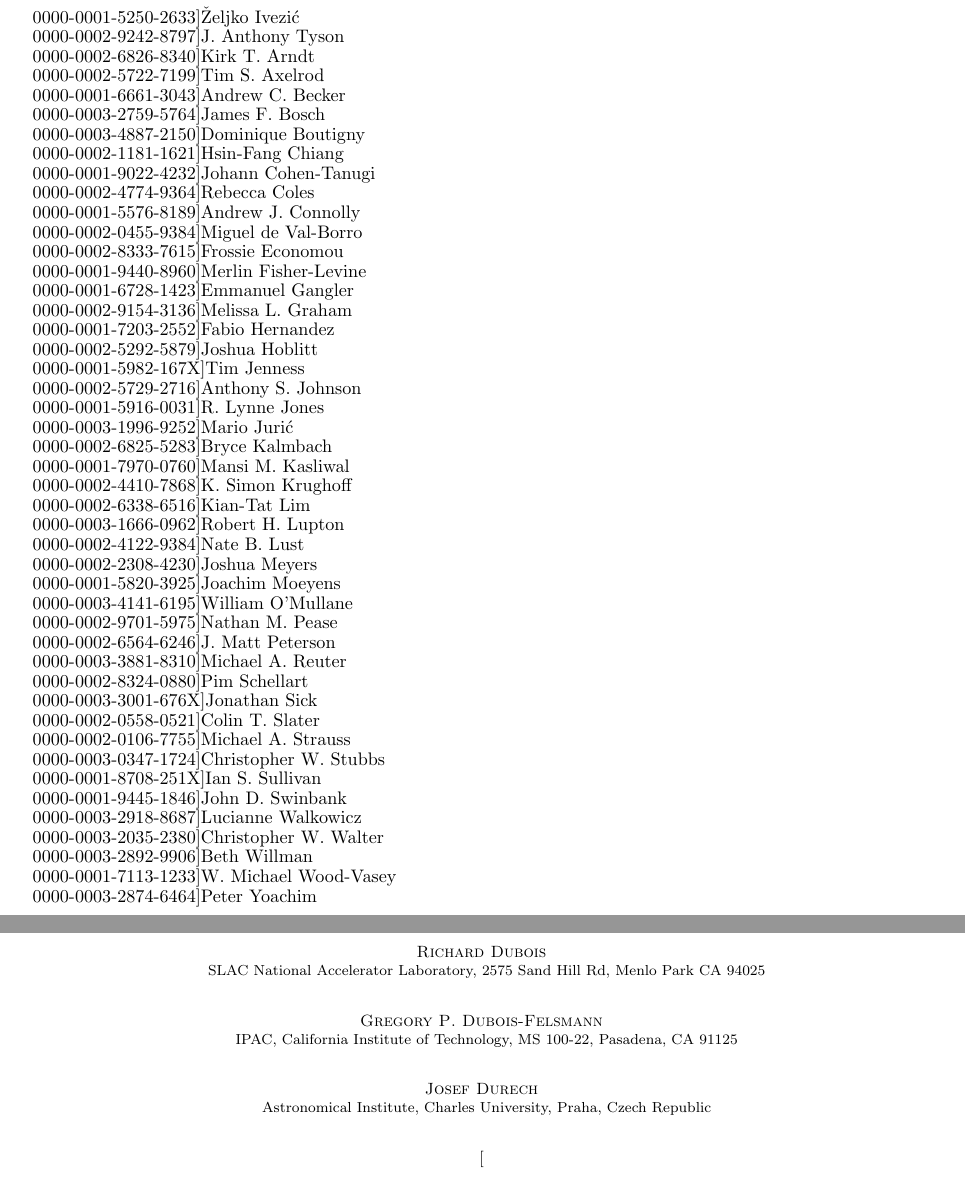
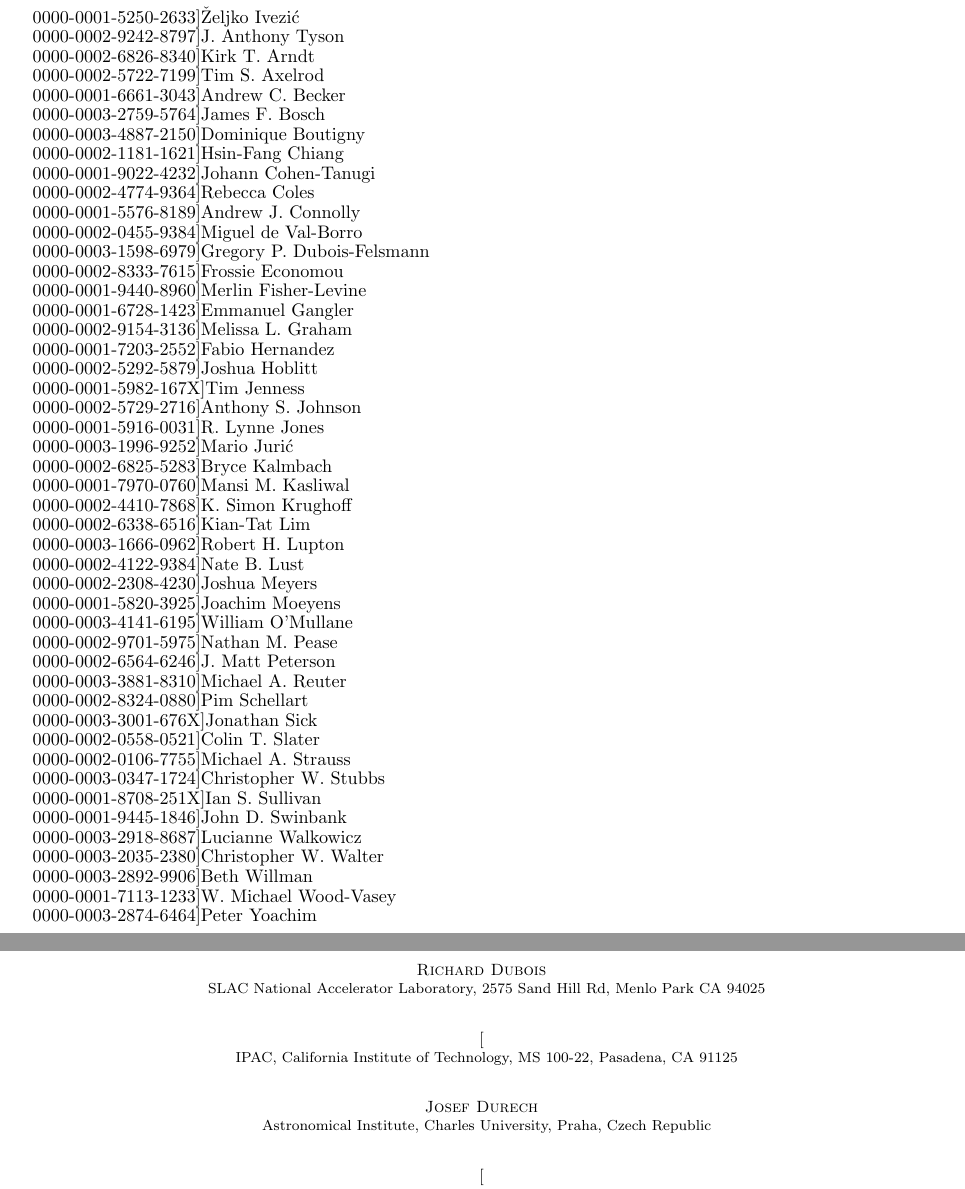
Before and after one commit to lsst-pst/overview_paper, a LaTeX document (lsst-original.tex, which reads authors.tex): two parts of pages 1 and 8 of 60, joined at a grey line, cut so that both start at the same text. Compiled offline with pdfLaTeX.

Commit message:
Add ORCID for Gregory

```diff
--- a/authors.tex
+++ b/authors.tex
@@ -269,7 +269,7 @@
 \author{Richard~Dubois}
 \affiliation{SLAC National Accelerator Laboratory,  2575 Sand Hill Rd, Menlo Park CA 94025}
 
-\author{Gregory~P.~Dubois-Felsmann}
+\author[0000-0003-1598-6979]{Gregory~P.~Dubois-Felsmann}
 \affiliation{IPAC, California Institute of Technology, MS 100-22, Pasadena, CA 91125}
 
 \author{Josef~Durech}
```
Also changed, not shown: support/authordb.yaml (+1 -1 lines).
